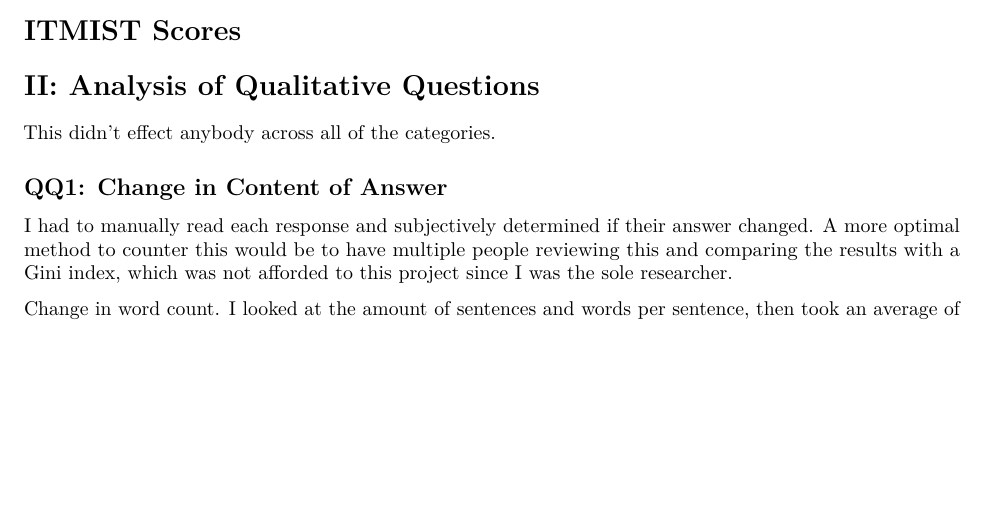
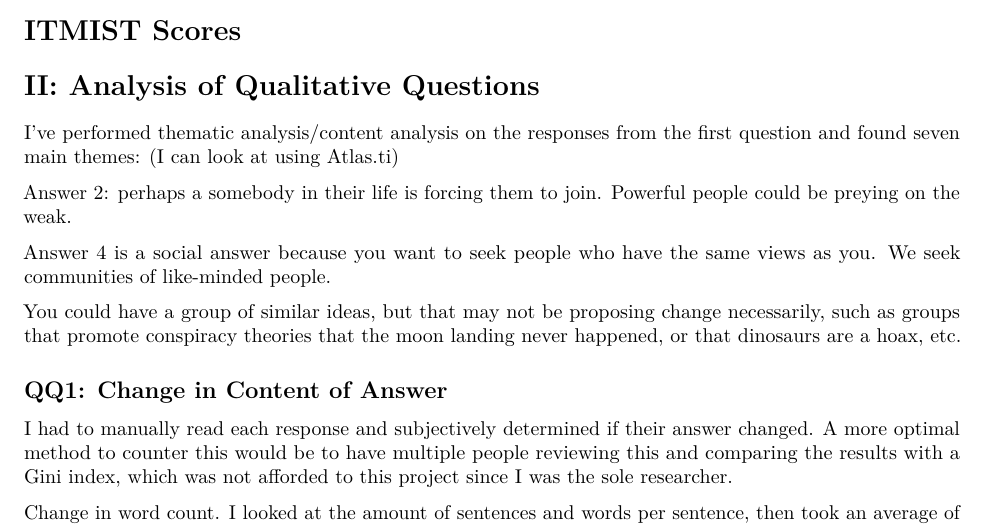
Before and after one commit to kendall-beaver/misinformation-study, an R Markdown document (analysis/Capstone Report (1st Draft).Rmd): part of page 14 of 20, cut so that both start at the same text, the shorter picture padded with empty space. Rendered offline with R 4.5, knitr and Pandoc, then LaTeX, with nearby package versions; code that draws random numbers runs with fixed seeds of ours; some code elsewhere in the file could not run offline.

Commit message:
Update Capstone Report (1st Draft).Rmd

````diff
--- a/analysis/Capstone Report (1st Draft).Rmd
+++ b/analysis/Capstone Report (1st Draft).Rmd
@@ -606,7 +606,13 @@ ggplot(ad_skip_summary, aes(x = "", y = Count, fill = AdSkipping)) +
 
 # II: Analysis of Qualitative Questions
 
-This didn't effect anybody across all of the categories.
+I've performed thematic analysis/content analysis on the responses from the first question and found seven main themes: (I can look at using Atlas.ti)
+
+Answer 2: perhaps a somebody in their life is forcing them to join. Powerful people could be preying on the weak.
+
+Answer 4 is a social answer because you want to seek people who have the same views as you. We seek communities of like-minded people.
+
+You could have a group of similar ideas, but that may not be proposing change necessarily, such as groups that promote conspiracy theories that the moon landing never happened, or that dinosaurs are a hoax, etc.
 
 ```{r table_of_previous, tidy=TRUE, message=FALSE, warning=FALSE, results='hide', echo=FALSE, fig.align='center', results='asis'}
 
````
